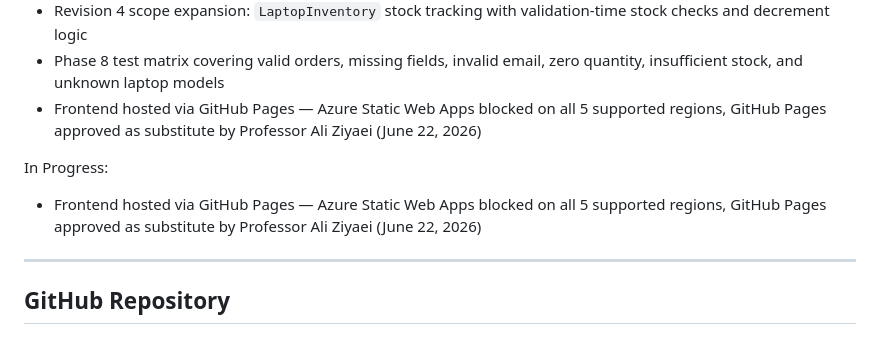
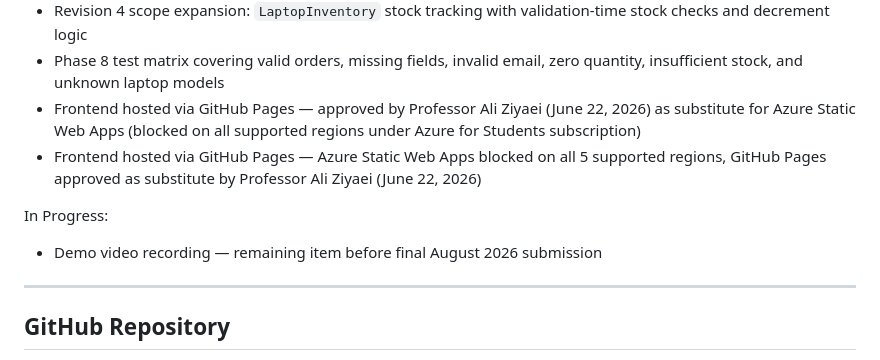
Before and after one commit to rahatislamanik-spec/Azure-Event-Driven-Serverless-Order-Processing-System, a Markdown page: README.md, the part around the change. GitHub-like rendering.

Commit message:
docs: move GitHub Pages to Completed, update In Progress to demo video only

```diff
--- a/README.md
+++ b/README.md
@@ -197,11 +197,12 @@ Completed:
 * Phase 7 monitoring and observability configuration
 * Revision 4 scope expansion: `LaptopInventory` stock tracking with validation-time stock checks and decrement logic
 * Phase 8 test matrix covering valid orders, missing fields, invalid email, zero quantity, insufficient stock, and unknown laptop models
+* Frontend hosted via GitHub Pages — approved by Professor Ali Ziyaei (June 22, 2026) as substitute for Azure Static Web Apps (blocked on all supported regions under Azure for Students subscription)
 * Frontend hosted via GitHub Pages — Azure Static Web Apps blocked on all 5 supported regions, GitHub Pages approved as substitute by Professor Ali Ziyaei (June 22, 2026)
 
 In Progress:
 
-* Frontend hosted via GitHub Pages — Azure Static Web Apps blocked on all 5 supported regions, GitHub Pages approved as substitute by Professor Ali Ziyaei (June 22, 2026)
+* Demo video recording — remaining item before final August 2026 submission
 
 ---
 
```
